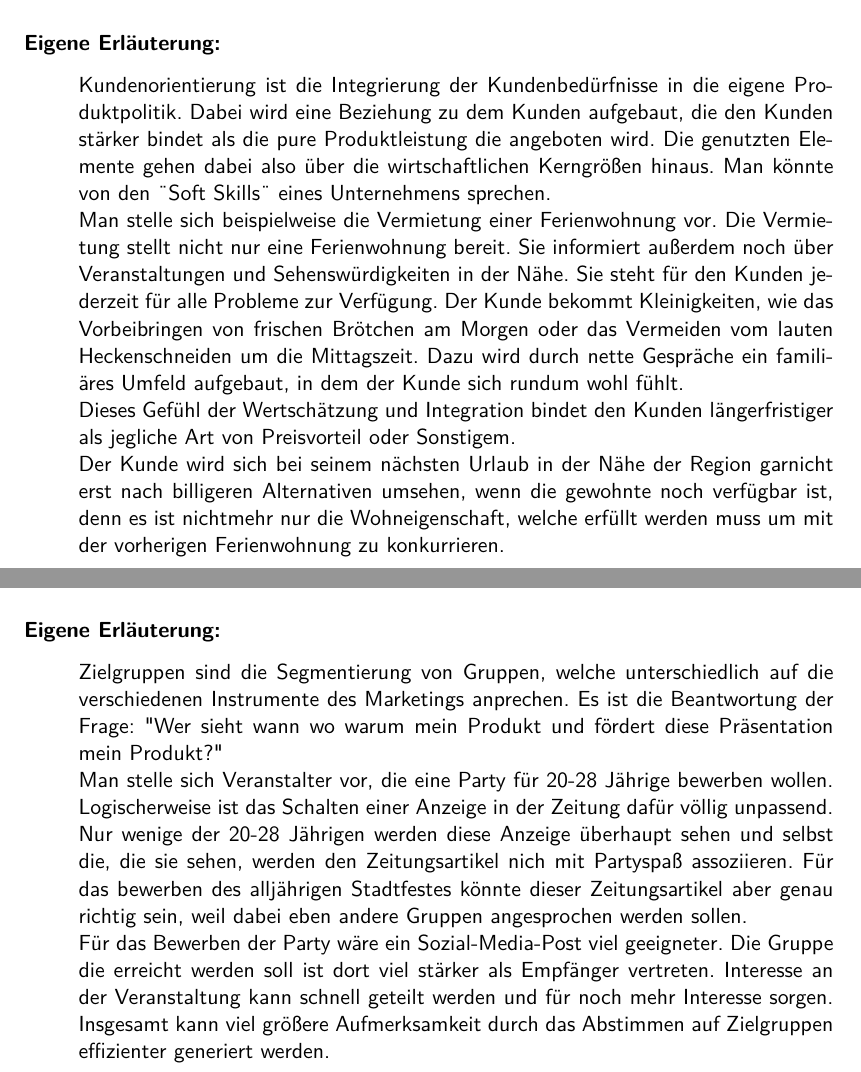
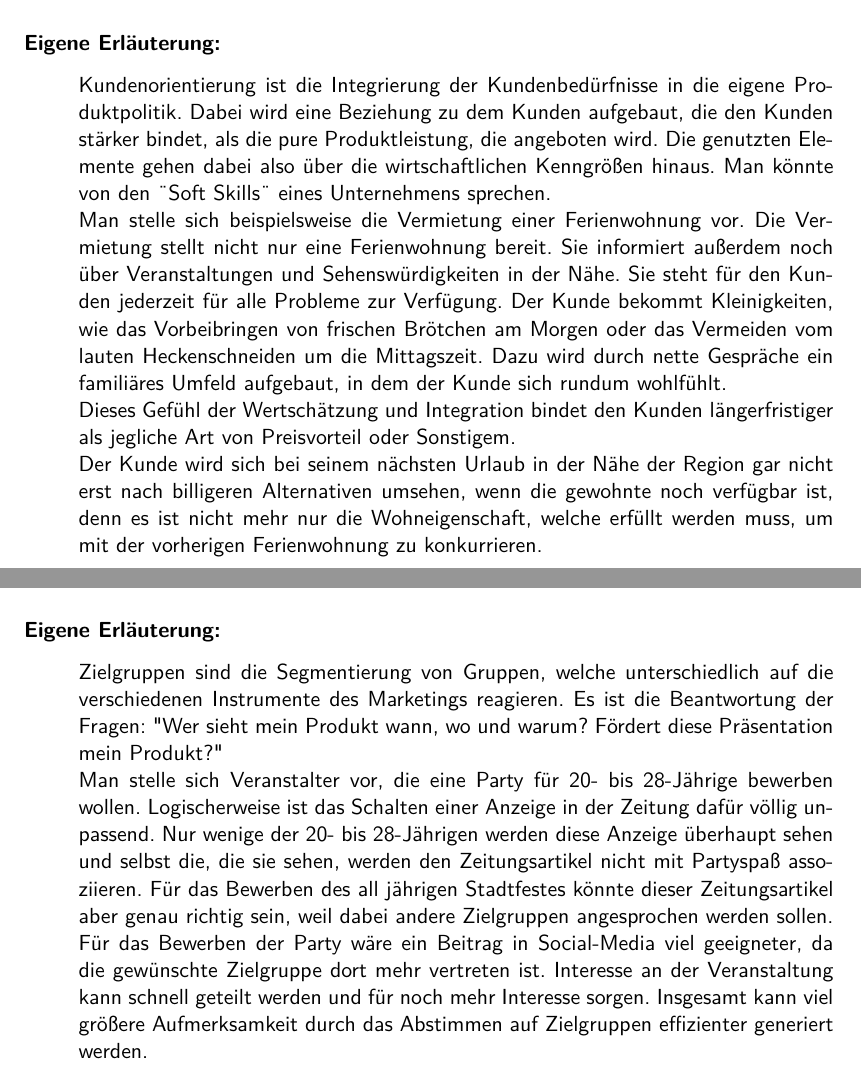
Before and after one commit to therealossi/Marketing, a LaTeX paper (main.tex, which reads Ausarbeitung/Aufgabe1.tex): two parts of pages 5 and 6 of 15, joined at a grey line, cut so that both start at the same text. Compiled offline with pdfLaTeX.

Commit message:
Korrektur bis 2.2

```diff
--- a/Ausarbeitung/Aufgabe1.tex
+++ b/Ausarbeitung/Aufgabe1.tex
@@ -30,24 +30,24 @@
             \noindent
             Kundenorientierung ist die Integrierung der Kundenbedürfnisse in die eigene
             Produktpolitik. Dabei wird eine Beziehung zu dem Kunden aufgebaut, die den Kunden
-            stärker bindet als die pure Produktleistung die angeboten wird. Die genutzten Elemente
-            gehen dabei also über die wirtschaftlichen Kerngrößen hinaus.
+            stärker bindet, als die pure Produktleistung, die angeboten wird. Die genutzten Elemente
+            gehen dabei also über die wirtschaftlichen Kenngrößen hinaus.
             Man könnte von den \"{}Soft Skills\"{} eines Unternehmens sprechen.
             \newline
-            Man stelle sich beispielweise die Vermietung einer Ferienwohnung vor. Die Vermietung
+            Man stelle sich beispielsweise die Vermietung einer Ferienwohnung vor. Die Vermietung
             stellt nicht nur eine Ferienwohnung bereit. Sie informiert außerdem noch über
             Veranstaltungen und Sehenswürdigkeiten in der Nähe. Sie steht für den Kunden jederzeit
             für alle Probleme zur Verfügung. Der Kunde bekommt Kleinigkeiten, wie das Vorbeibringen
             von frischen Brötchen am Morgen oder das Vermeiden vom lauten Heckenschneiden um die Mittagszeit.
             Dazu wird durch nette Gespräche ein familiäres Umfeld aufgebaut, in dem der Kunde sich rundum
-            wohl fühlt.
+            wohlfühlt.
             \newline
             Dieses Gefühl der Wertschätzung und Integration bindet den Kunden längerfristiger als jegliche
             Art von Preisvorteil oder Sonstigem.
             \newline
-            Der Kunde wird sich bei seinem nächsten Urlaub in der Nähe der Region garnicht erst
+            Der Kunde wird sich bei seinem nächsten Urlaub in der Nähe der Region gar nicht erst
             nach billigeren Alternativen umsehen, wenn die gewohnte noch verfügbar ist, denn es ist
-            nichtmehr nur die Wohneigenschaft, welche erfüllt werden muss um mit der vorherigen Ferienwohnung zu konkurrieren.
+            nicht mehr nur die Wohneigenschaft, welche erfüllt werden muss, um mit der vorherigen Ferienwohnung zu konkurrieren.
         \end{abstract}
     \subsection{Zielgruppe}
         \subsubsection*{1. Quelle:}
@@ -81,18 +81,16 @@
         \begin{abstract}
             %Eigene Erläuterung Zielgruppe
             \noindent Zielgruppen sind die Segmentierung von Gruppen, welche unterschiedlich auf die verschiedenen
-            Instrumente des Marketings anprechen. Es ist die Beantwortung der Frage: "Wer sieht wann wo warum
-            mein Produkt und fördert diese Präsentation mein Produkt?"
+            Instrumente des Marketings reagieren. Es ist die Beantwortung der Fragen: "Wer sieht mein Produkt wann, wo und warum? Fördert diese Präsentation mein Produkt?"
             \newline
-            Man stelle sich Veranstalter vor, die eine Party für 20-28 Jährige bewerben wollen.
+            Man stelle sich Veranstalter vor, die eine Party für 20- bis 28-Jährige bewerben wollen.
             Logischerweise ist das Schalten einer Anzeige in der Zeitung dafür völlig unpassend.
-            Nur wenige der 20-28 Jährigen werden diese Anzeige überhaupt sehen und selbst die,
-            die sie sehen, werden den Zeitungsartikel nich mit Partyspaß assoziieren.
-            Für das bewerben des alljährigen Stadtfestes könnte dieser Zeitungsartikel aber genau richtig sein,
-            weil dabei eben andere Gruppen angesprochen werden sollen.
+            Nur wenige der 20- bis 28-Jährigen werden diese Anzeige überhaupt sehen und selbst die,
+            die sie sehen, werden den Zeitungsartikel nicht mit Partyspaß assoziieren.
+            Für das Bewerben des all jährigen Stadtfestes könnte dieser Zeitungsartikel aber genau richtig sein,
+            weil dabei andere Zielgruppen angesprochen werden sollen.
             \newline
-            Für das Bewerben der Party wäre ein Sozial-Media-Post viel geeigneter. Die Gruppe die erreicht werden
-            soll ist dort viel stärker als Empfänger vertreten. Interesse an der Veranstaltung kann schnell
+            Für das Bewerben der Party wäre ein Beitrag in Social-Media viel geeigneter, da die gewünschte Zielgruppe dort mehr vertreten ist. Interesse an der Veranstaltung kann schnell
             geteilt werden und für noch mehr Interesse sorgen. Insgesamt kann viel größere Aufmerksamkeit
             durch das Abstimmen auf Zielgruppen effizienter generiert werden.
         \end{abstract}
```
